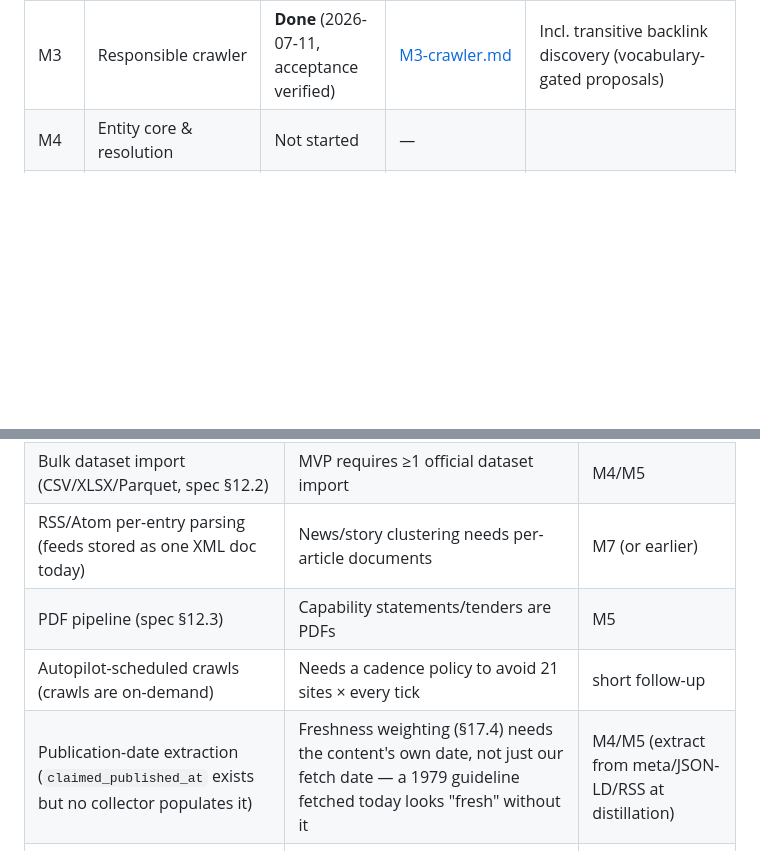
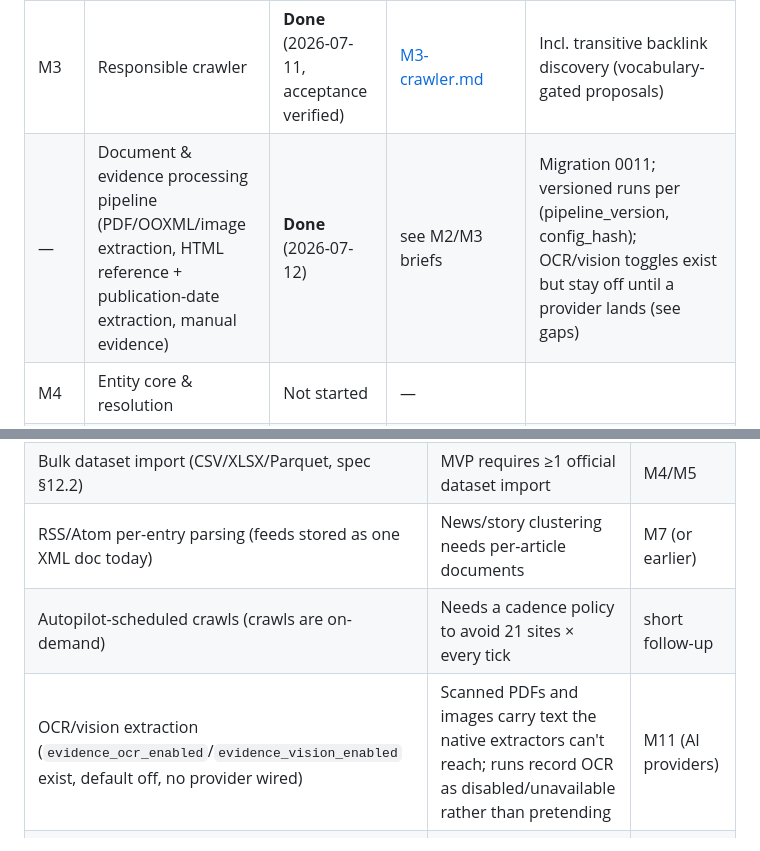
Before and after one commit to rubrubadubdub/heatseeker, a Markdown page: docs/roadmap.md, 2 parts joined by grey strips. Drawn GitHub-style; blank space fills up the shorter version.

```diff
--- a/docs/roadmap.md
+++ b/docs/roadmap.md
@@ -17,6 +17,7 @@ detail: read the spec section for the milestone via
 | — | Research scopes (tunable geo targeting: ANZ/APAC/custom states+cities) | **Done** (2026-07-11; regions-as-data + exclusions added same day, ADR-0012) | see M2 brief | M5+ must consume `scopes.active_scope()` |
 | — | M2 robustness: grading, auto-deprecation, politeness, distillation (ADR-0011) | **Done** (2026-07-11) | see M2 brief | 98 tests green |
 | M3 | Responsible crawler | **Done** (2026-07-11, acceptance verified) | [M3-crawler.md](milestones/M3-crawler.md) | Incl. transitive backlink discovery (vocabulary-gated proposals) |
+| — | Document & evidence processing pipeline (PDF/OOXML/image extraction, HTML reference + publication-date extraction, manual evidence) | **Done** (2026-07-12) | see M2/M3 briefs | Migration 0011; versioned runs per (pipeline_version, config_hash); OCR/vision toggles exist but stay off until a provider lands (see gaps) |
 | M4 | Entity core & resolution | Not started | — | |
 | M5 | Company discovery & profile | Not started | — | |
 | M6 | Projects, relationships, graph | Not started | — | |
@@ -110,9 +111,8 @@ improve workflows.
 | Structured API adapters (ABR/ASIC/NZBN keys, params, pagination) | Official registries are the backbone of company facts; plain GET only reaches their homepages | M4/M5 (entity ingestion) |
 | Bulk dataset import (CSV/XLSX/Parquet, spec §12.2) | MVP requires ≥1 official dataset import | M4/M5 |
 | RSS/Atom per-entry parsing (feeds stored as one XML doc today) | News/story clustering needs per-article documents | M7 (or earlier) |
-| PDF pipeline (spec §12.3) | Capability statements/tenders are PDFs | M5 |
 | Autopilot-scheduled crawls (crawls are on-demand) | Needs a cadence policy to avoid 21 sites × every tick | short follow-up |
-| Publication-date extraction (`claimed_published_at` exists but no collector populates it) | Freshness weighting (§17.4) needs the content's own date, not just our fetch date — a 1979 guideline fetched today looks "fresh" without it | M4/M5 (extract from meta/JSON-LD/RSS at distillation) |
+| OCR/vision extraction (`evidence_ocr_enabled`/`evidence_vision_enabled` exist, default off, no provider wired) | Scanned PDFs and images carry text the native extractors can't reach; runs record OCR as disabled/unavailable rather than pretending | M11 (AI providers) |
 | JS rendering (Playwright, permitted-only) | JS-only sites yield little today | when a real source needs it |
 | AI pass-2 source vetting + terms interpretation | Funnel pass 2 | M11 |
 
```
Also changed, not shown: CLAUDE.md (+7 -2 lines).
